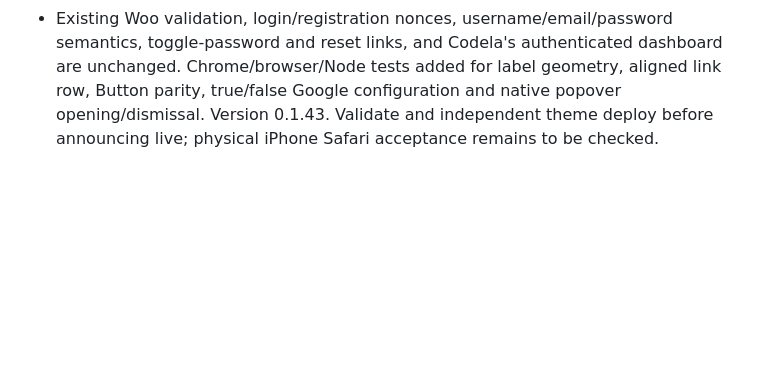
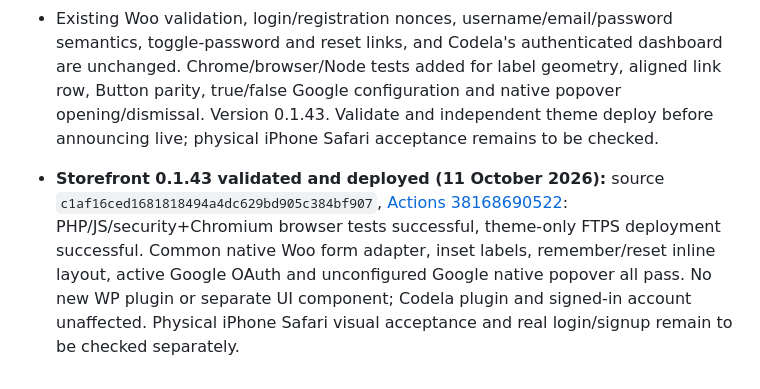
Before and after one commit to muhammetdkaya/codela-storefront, a Markdown page: docs/storefront-theme.md, the part around the change. Drawn GitHub-style; blank space fills up the shorter version.

Commit message:
Record verified Storefront 0.1.43 minimal auth production deployment

```diff
--- a/docs/storefront-theme.md
+++ b/docs/storefront-theme.md
@@ -711,3 +711,5 @@ create parallel stores or second navigation listeners.
 - Removed “Manage your orders and account details.” subtitle from `codela_sf_account_intro` at its source; popup hides its now-empty intro when Woo registration tabs are not available, the fallback My Account page keeps its title.
 - Existing `components.css` is the **single shared adapter** for native Woo guest form fields in both Account page and fullscreen popup: actual `label[for]` moves **inside its input box** with an always-visible compact label line and typed value below; existing UI Kit height/radius/color tokens are used, no extra form HTML/JS. CSS grid over the real Woo login markup puts **Remember me** left and **Lost password** right on the **same row**, with existing shared primary UI Kit login submit below. Native Register form also inherits inset field labels and shared submit styles. Removed competing page/popup-only layout rules.
 - Existing Woo validation, login/registration nonces, username/email/password semantics, toggle-password and reset links, and Codela's authenticated dashboard are unchanged. Chrome/browser/Node tests added for label geometry, aligned link row, Button parity, true/false Google configuration and native popover opening/dismissal. Version 0.1.43. Validate and independent theme deploy before announcing live; physical iPhone Safari acceptance remains to be checked.
+
+- **Storefront 0.1.43 validated and deployed (11 October 2026):** source `c1af16ced1681818494a4dc629bd905c384bf907`, [Actions 38168690522](https://github.com/muhammetdkaya/codela-storefront/actions/runs/38168690522): PHP/JS/security+Chromium browser tests successful, theme-only FTPS deployment successful. Common native Woo form adapter, inset labels, remember/reset inline layout, active Google OAuth and unconfigured Google native popover all pass. No new WP plugin or separate UI component; Codela plugin and signed-in account unaffected. Physical iPhone Safari visual acceptance and real login/signup remain to be checked separately.
```
